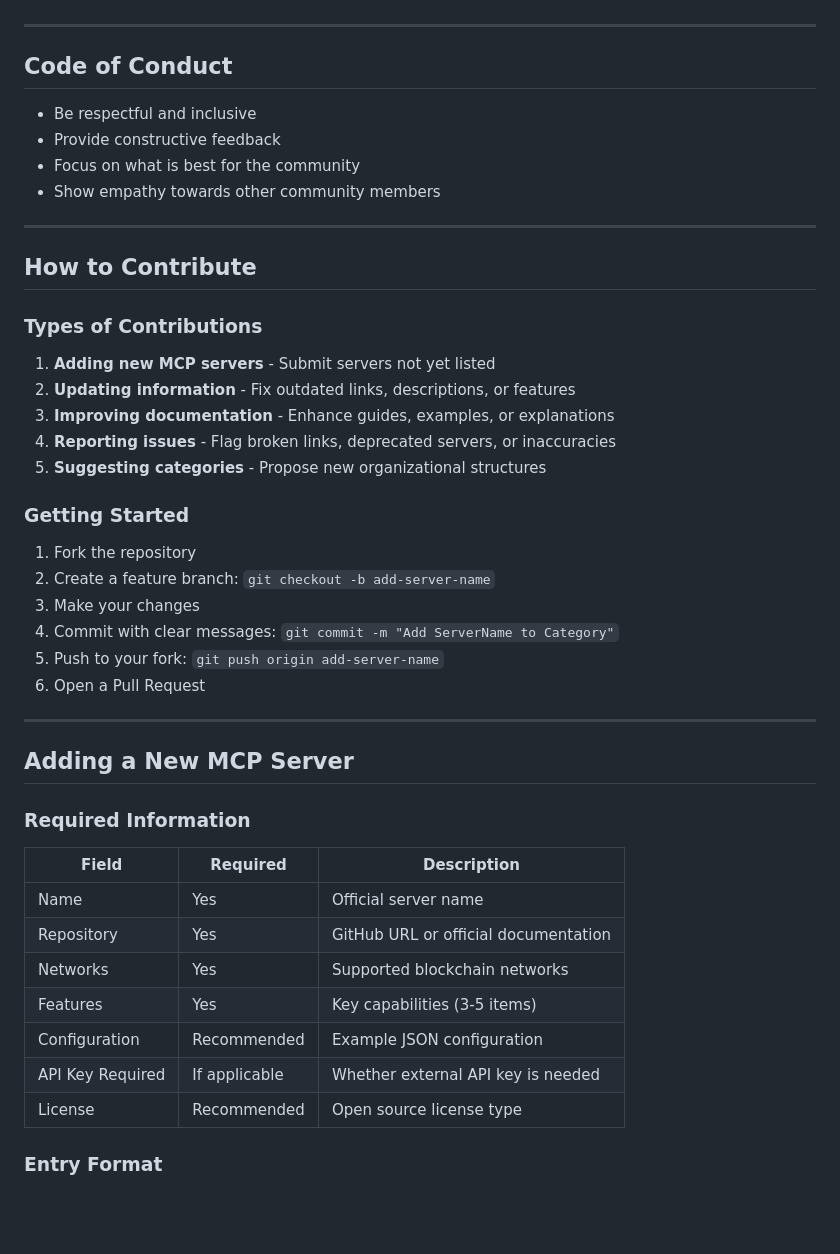
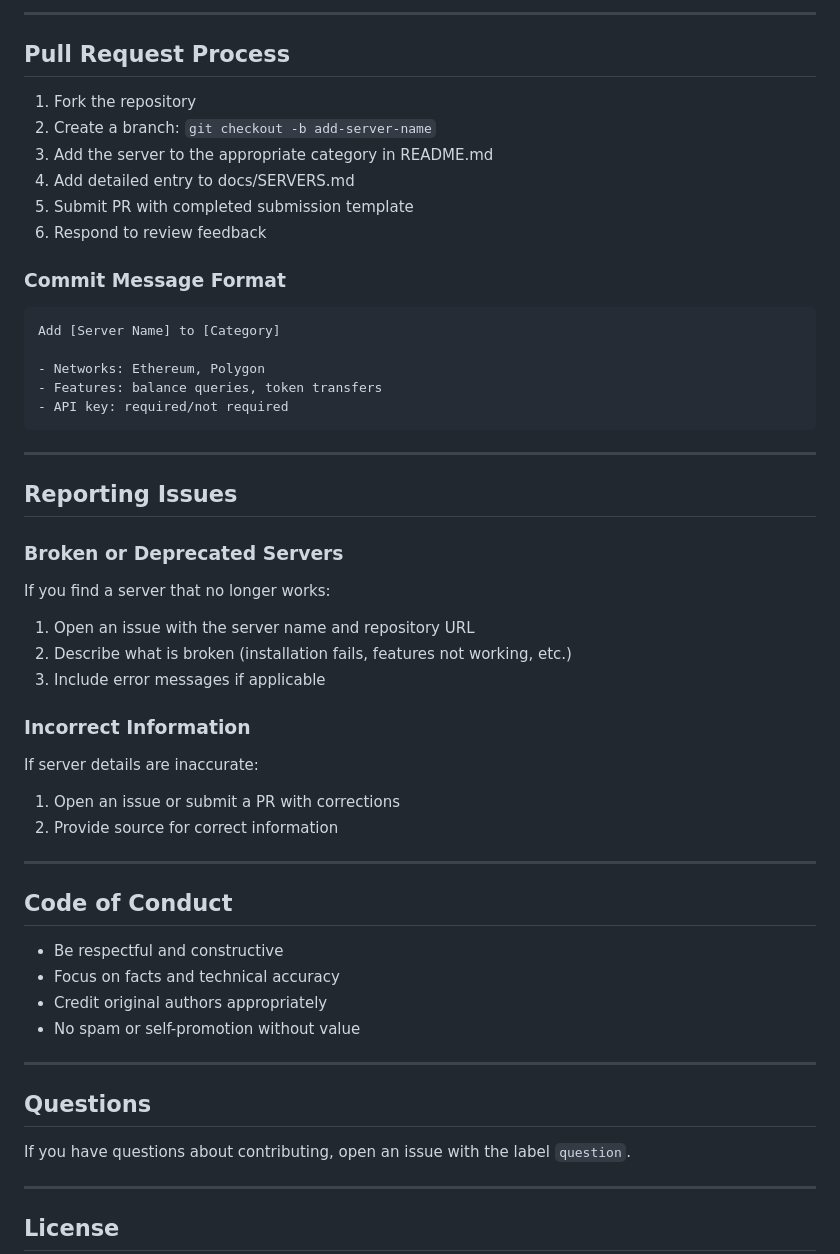
Before and after one commit to rudazy/web3-mcp-hub, a Markdown page: CONTRIBUTING.md, the part around the change printed below. Drawn GitHub-style; blank space fills up the shorter version.

Commit message:
Enhance CONTRIBUTION with submission template and quality standards

````diff
--- a/CONTRIBUTING.md
+++ b/CONTRIBUTING.md
@@ -15,49 +80,58 @@ Thank you for your interest in contributing to Web3 MCP Hub. This document provi
+---
+
+## Pull Request Process
+
+1. Fork the repository
+2. Create a branch: `git checkout -b add-server-name`
+3. Add the server to the appropriate category in README.md
+4. Add detailed entry to docs/SERVERS.md
+5. Submit PR with completed submission template
+6. Respond to review feedback
+
+### Commit Message Format
+```
+Add [Server Name] to [Category]
+
+- Networks: Ethereum, Polygon
+- Features: balance queries, token transfers
+- API key: required/not required
+```
+
+---
+
+## Reporting Issues
+
+### Broken or Deprecated Servers
+
+If you find a server that no longer works:
+
+1. Open an issue with the server name and repository URL
+2. Describe what is broken (installation fails, features not working, etc.)
+3. Include error messages if applicable
+
+### Incorrect Information
+
+If server details are inaccurate:
+
+1. Open an issue or submit a PR with corrections
+2. Provide source for correct information
 
 ---
 
 ## Code of Conduct
 
-- Be respectful and inclusive
-- Provide constructive feedback
-- Focus on what is best for the community
-- Show empathy towards other community members
+- Be respectful and constructive
+- Focus on facts and technical accuracy
+- Credit original authors appropriately
+- No spam or self-promotion without value
 
 ---
 
-## How to Contribute
+## Questions
 
-### Types of Contributions
-
-1. **Adding new MCP servers** - Submit servers not yet listed
-2. **Updating information** - Fix outdated links, descriptions, or features
-3. **Improving documentation** - Enhance guides, examples, or explanations
-4. **Reporting issues** - Flag broken links, deprecated servers, or inaccuracies
-5. **Suggesting categories** - Propose new organizational structures
-
-### Getting Started
-
-1. Fork the repository
-2. Create a feature branch: `git checkout -b add-server-name`
-3. Make your changes
-4. Commit with clear messages: `git commit -m "Add ServerName to Category"`
-5. Push to your fork: `git push origin add-server-name`
-6. Open a Pull Request
+If you have questions about contributing, open an issue with the label `question`.
 
 ---
 
-## Adding a New MCP Server
+## License
 
-### Required Information
-
-| Field | Required | Description |
-|-------|----------|-------------|
-| Name | Yes | Official server name |
-| Repository | Yes | GitHub URL or official documentation |
-| Networks | Yes | Supported blockchain networks |
-| Features | Yes | Key capabilities (3-5 items) |
-| Configuration | Recommended | Example JSON configuration |
-| API Key Required | If applicable | Whether external API key is needed |
-| License | Recommended | Open source license type |
-
-### Entry Format
-
````
Also changed, not shown: other parts of CONTRIBUTING.md (+74 -87 lines).
